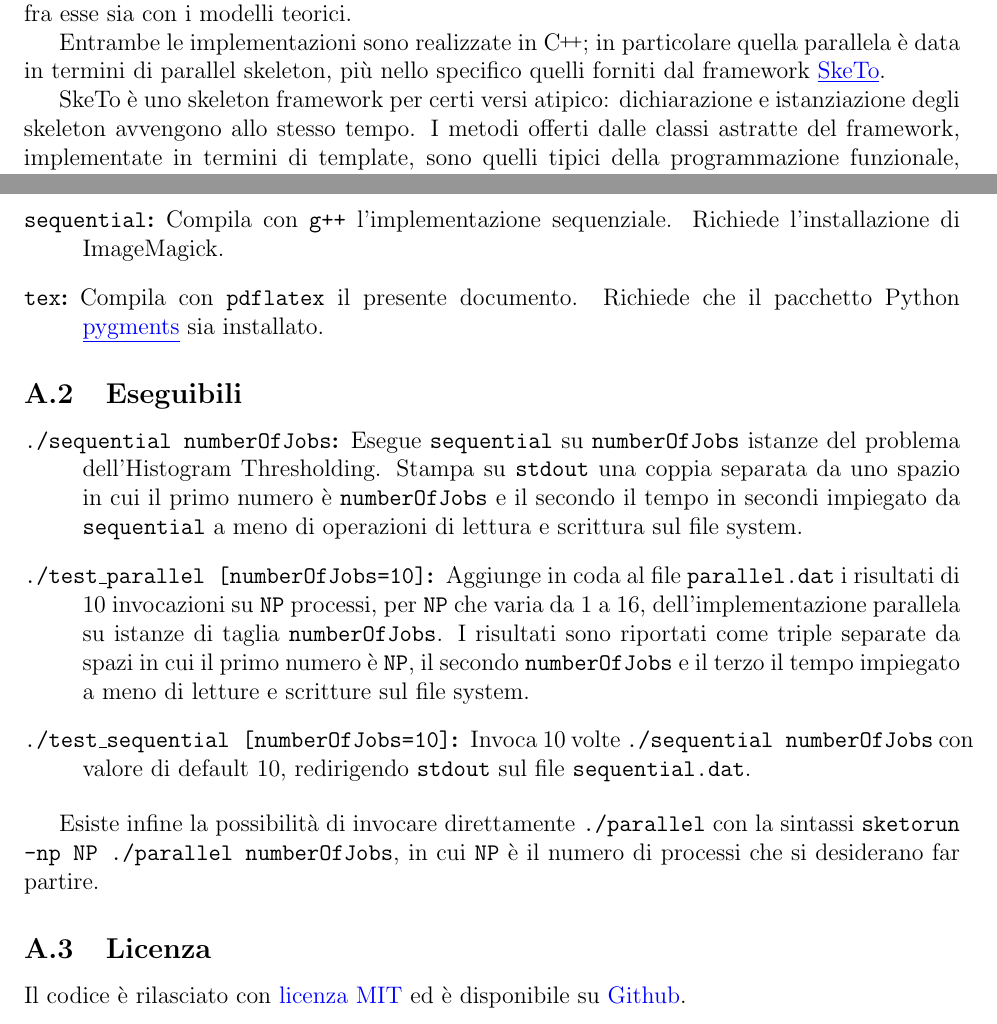
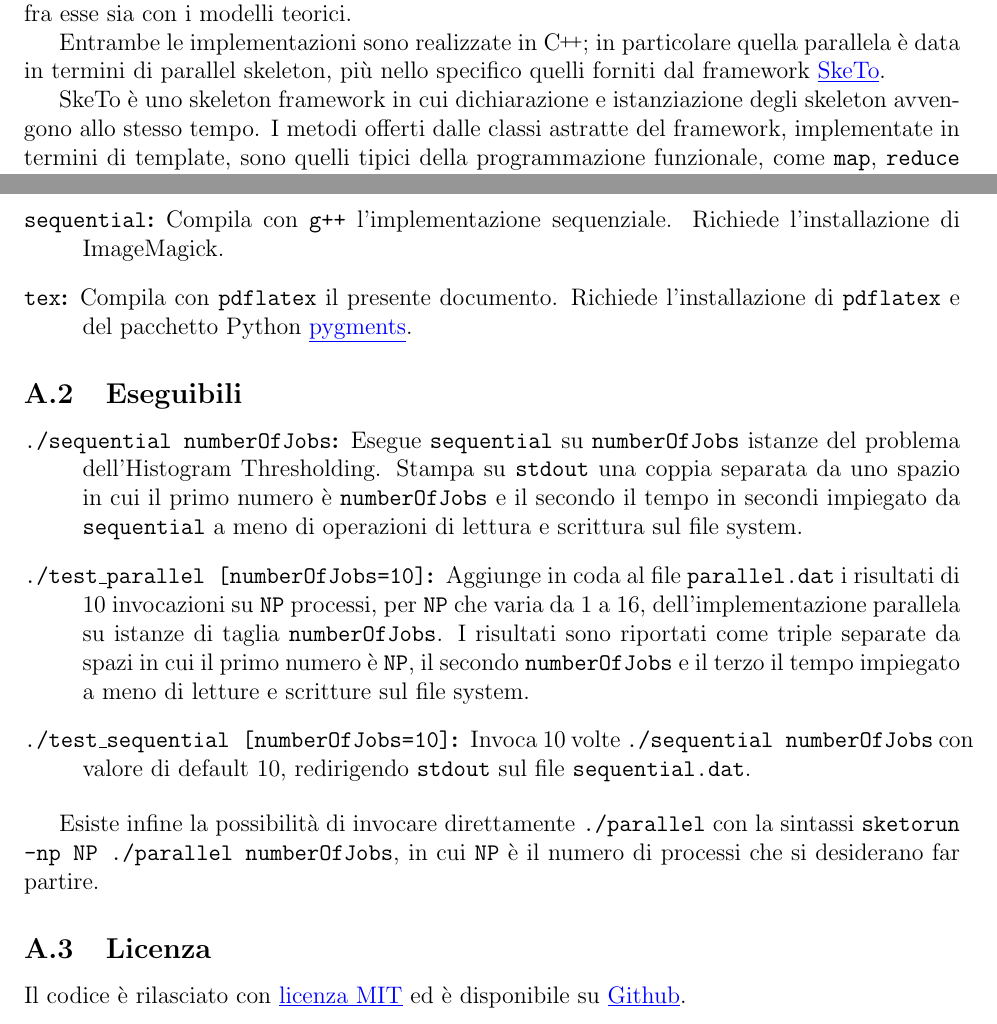
Before and after one commit to jacquerie/SPM, a LaTeX document (tex/relazione.tex): two parts of pages 1 and 5 of 5, joined at a grey line, cut so that both start at the same text. Compiled offline with pdfLaTeX.

Commit message:
Minor fixes.

```diff
--- a/tex/relazione.tex
+++ b/tex/relazione.tex
@@ -41,7 +41,7 @@
     specifico quelli forniti dal framework
     \href{http://sketo.ipl-lab.org/}{\underline{SkeTo}}.
 
-    SkeTo è uno skeleton framework per certi versi atipico: dichiarazione e
-    istanziazione degli skeleton avvengono allo stesso tempo. I metodi
-    offerti dalle classi astratte del framework, implementate in termini di
-    template, sono quelli tipici della programmazione funzionale, come
+    SkeTo è uno skeleton framework in cui dichiarazione e istanziazione degli
+    skeleton avvengono allo stesso tempo. I metodi offerti dalle classi
+    astratte del framework, implementate in termini di template, sono quelli
+    tipici della programmazione funzionale, come \texttt{map}, \texttt{reduce}
@@ -212,7 +212,9 @@
           distribuzione di MPI compatibile e ImageMagick.
         \item[\texttt{sequential}:] Compila con \texttt{g++} l'implementazione
           sequenziale. Richiede l'installazione di ImageMagick.
-        \item[\texttt{tex}:] Compila con \texttt{pdflatex} il presente documento. Richiede che il pacchetto Python \href{http://pygments.org}{\underline{pygments}} sia installato.
+        \item[\texttt{tex}:] Compila con \texttt{pdflatex} il presente
+          documento. Richiede l'installazione di \texttt{pdflatex} e del
+          pacchetto Python \href{http://pygments.org}{\underline{pygments}}.
       \end{description}
 
       \subsection{Eseguibili}
@@ -244,6 +246,6 @@
 
       \subsection{Licenza}
 
-      Il codice \`e rilasciato con \href{http://opensource.org/licenses/MIT}{licenza MIT}
-      ed \`e disponibile su \href{https://github.com/jacquerie/SPM}{Github}.
+      Il codice \`e rilasciato con \href{http://opensource.org/licenses/MIT}{\underline{licenza MIT}}
+      ed \`e disponibile su \href{https://github.com/jacquerie/SPM}{\underline{Github}}.
 \end{document}
```
Also changed, not shown: Makefile, relazione.pdf, tex/relazione.tex (20 more changed lines).
